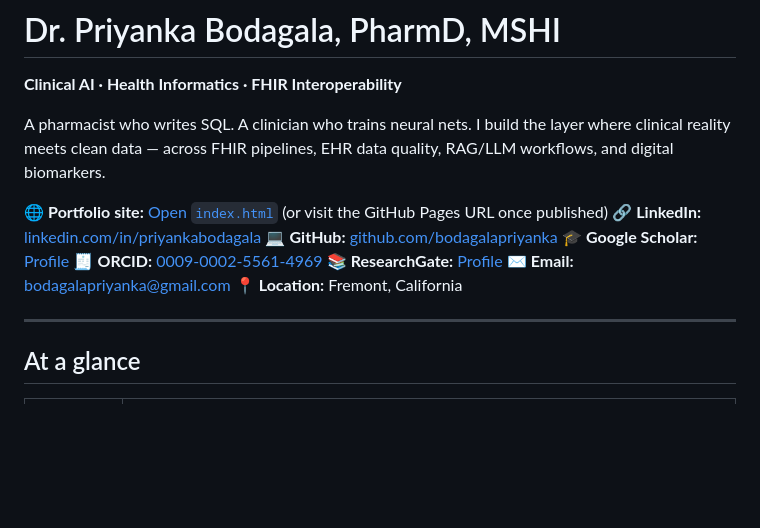
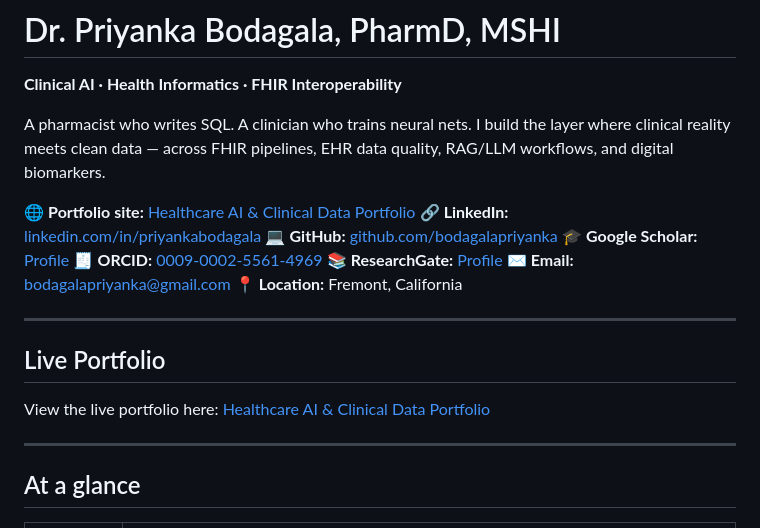
Before and after one commit to bodagalapriyanka/priyanka-bodagala-portfolio, a Markdown page: README.md, the part around the change. Rendered like a GitHub page; blank space fills up the shorter version.

Commit message:
Add live portfolio link to README

```diff
--- a/README.md
+++ b/README.md
@@ -4,7 +4,7 @@
 
 A pharmacist who writes SQL. A clinician who trains neural nets. I build the layer where clinical reality meets clean data — across FHIR pipelines, EHR data quality, RAG/LLM workflows, and digital biomarkers.
 
-🌐 **Portfolio site:** [Open `index.html`](./index.html) (or visit the GitHub Pages URL once published)
+🌐 **Portfolio site:** [Healthcare AI & Clinical Data Portfolio](https://priyankabodagala.vercel.app)
 🔗 **LinkedIn:** [linkedin.com/in/priyankabodagala](https://www.linkedin.com/in/priyankabodagala/)
 💻 **GitHub:** [github.com/bodagalapriyanka](https://github.com/bodagalapriyanka)
 🎓 **Google Scholar:** [Profile](https://scholar.google.com/citations?hl=en&authuser=1&user=80_G6gQAAAAJ)
@@ -12,6 +12,12 @@ A pharmacist who writes SQL. A clinician who trains neural nets. I build the lay
 📚 **ResearchGate:** [Profile](https://www.researchgate.net/profile/Guru-Lakshmi-Priyanka-Bodagala/research)
 ✉️ **Email:** bodagalapriyanka@gmail.com
 📍 **Location:** Fremont, California
+
+---
+
+## Live Portfolio
+
+View the live portfolio here: [Healthcare AI & Clinical Data Portfolio](https://priyankabodagala.vercel.app)
 
 ---
 
```
